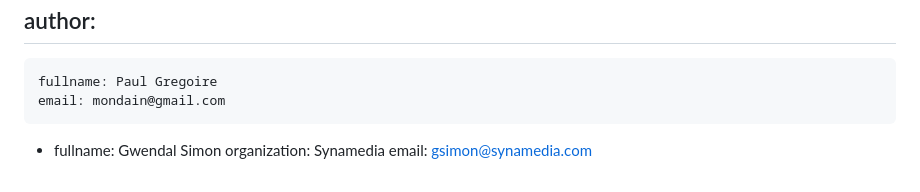
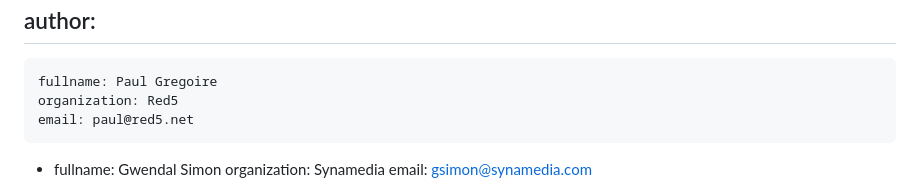
Before and after one commit to mondain/msfts, a Markdown page: draft-gregoire-moq-msfts.md, the part around the change. Rendered like a GitHub page.

Commit message:
Modify author details for Paul Gregoire
Updated author information for Paul Gregoire.

```diff
--- a/draft-gregoire-moq-msfts.md
+++ b/draft-gregoire-moq-msfts.md
@@ -28,7 +28,8 @@ venue:
 author:
  -
     fullname: Paul Gregoire
-    email: mondain@gmail.com
+    organization: Red5
+    email: paul@red5.net
  -
     fullname: Gwendal Simon
     organization: Synamedia
```
